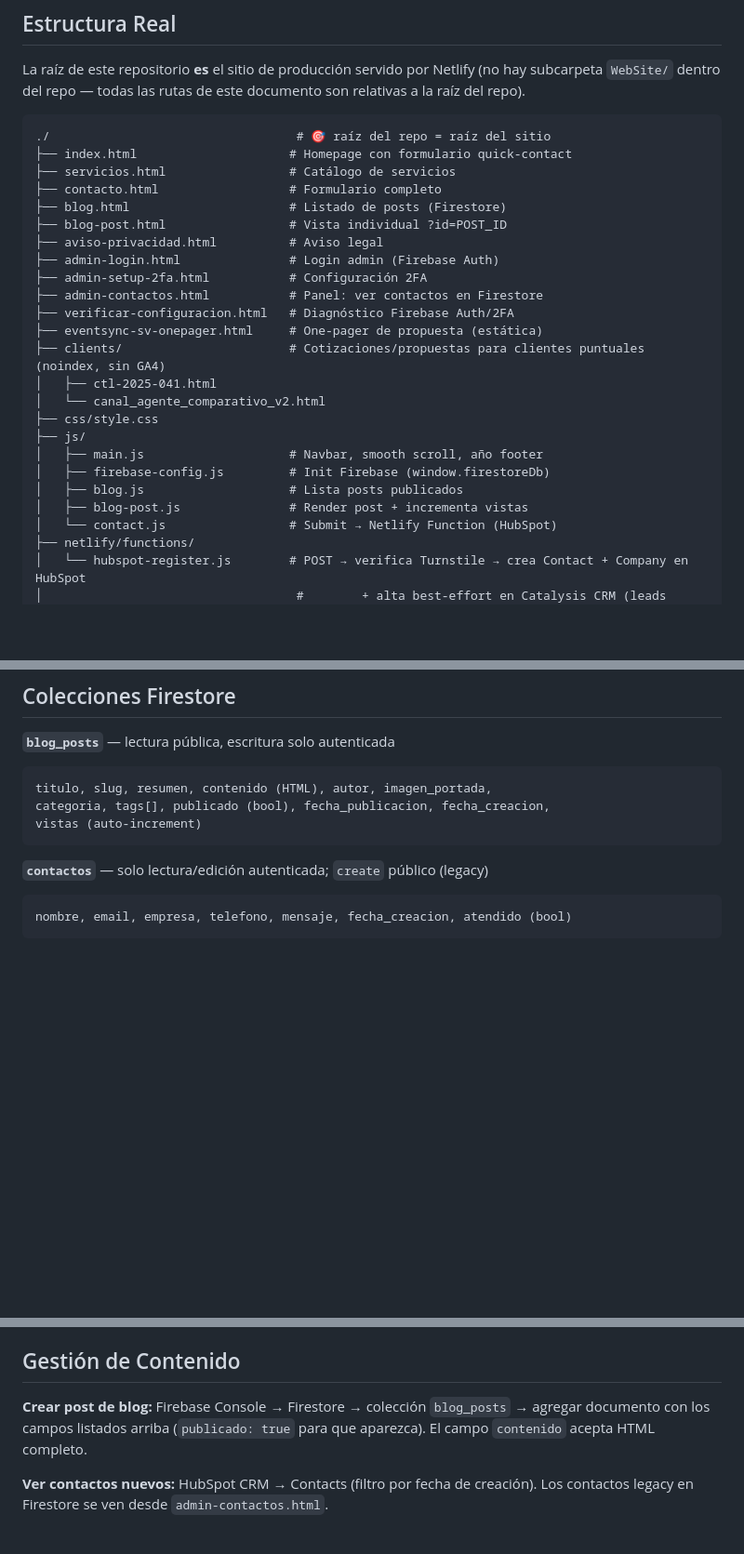
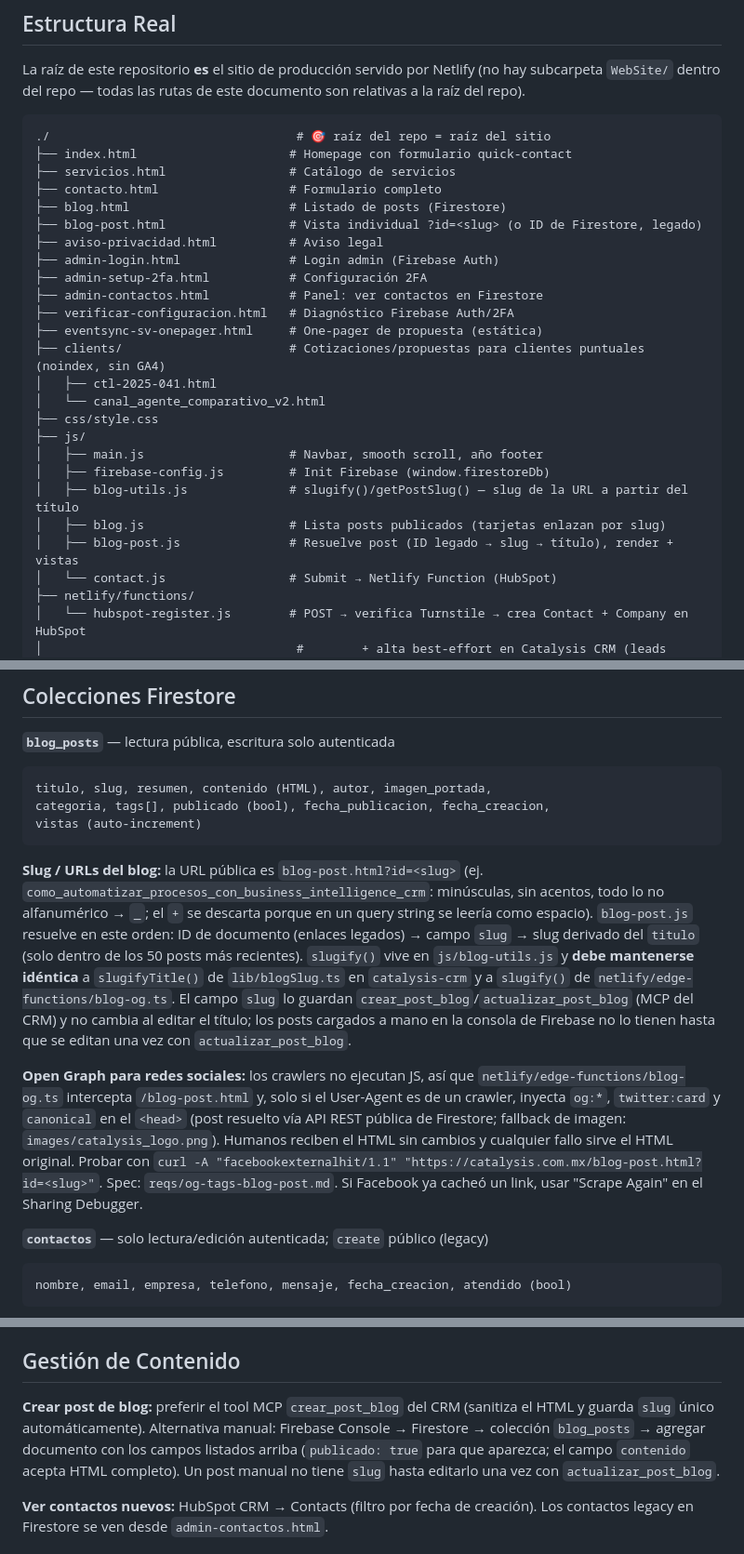
Before and after one commit to AlfonsoPiedrabuena/WebSite-Catalysis, a Markdown page: CLAUDE.md, 3 parts joined by grey strips. Shown at 93% size. Rendered like a GitHub page; blank space fills up the shorter version.

````diff
--- a/CLAUDE.md
+++ b/CLAUDE.md
@@ -16,7 +16,7 @@ La raíz de este repositorio **es** el sitio de producción servido por Netlify
 ├── servicios.html                 # Catálogo de servicios
 ├── contacto.html                  # Formulario completo
 ├── blog.html                      # Listado de posts (Firestore)
-├── blog-post.html                 # Vista individual ?id=POST_ID
+├── blog-post.html                 # Vista individual ?id=<slug> (o ID de Firestore, legado)
 ├── aviso-privacidad.html          # Aviso legal
 ├── admin-login.html               # Login admin (Firebase Auth)
 ├── admin-setup-2fa.html           # Configuración 2FA
@@ -30,8 +30,9 @@ La raíz de este repositorio **es** el sitio de producción servido por Netlify
 ├── js/
 │   ├── main.js                    # Navbar, smooth scroll, año footer
 │   ├── firebase-config.js         # Init Firebase (window.firestoreDb)
-│   ├── blog.js                    # Lista posts publicados
-│   ├── blog-post.js               # Render post + incrementa vistas
+│   ├── blog-utils.js              # slugify()/getPostSlug() — slug de la URL a partir del título
+│   ├── blog.js                    # Lista posts publicados (tarjetas enlazan por slug)
+│   ├── blog-post.js               # Resuelve post (ID legado → slug → título), render + vistas
 │   └── contact.js                 # Submit → Netlify Function (HubSpot)
 ├── netlify/functions/
 │   └── hubspot-register.js        # POST → verifica Turnstile → crea Contact + Company en HubSpot
@@ -112,6 +113,28 @@ categoria, tags[], publicado (bool), fecha_publicacion, fecha_creacion,
 vistas (auto-increment)
 ```
 
+**Slug / URLs del blog:** la URL pública es `blog-post.html?id=<slug>` (ej.
+`como_automatizar_procesos_con_business_intelligence_crm`: minúsculas, sin
+acentos, todo lo no alfanumérico → `_`; el `+` se descarta porque en un query
+string se leería como espacio). `blog-post.js` resuelve en este orden: ID de
+documento (enlaces legados) → campo `slug` → slug derivado del `titulo` (solo
+dentro de los 50 posts más recientes). `slugify()` vive en `js/blog-utils.js` y
+**debe mantenerse idéntica** a `slugifyTitle()` de `lib/blogSlug.ts` en
+`catalysis-crm` y a `slugify()` de `netlify/edge-functions/blog-og.ts`. El campo
+`slug` lo guardan `crear_post_blog`/`actualizar_post_blog` (MCP del CRM) y no
+cambia al editar el título; los posts cargados a mano en la consola de Firebase
+no lo tienen hasta que se editan una vez con `actualizar_post_blog`.
+
+**Open Graph para redes sociales:** los crawlers no ejecutan JS, así que
+`netlify/edge-functions/blog-og.ts` intercepta `/blog-post.html` y, solo si el
+User-Agent es de un crawler, inyecta `og:*`, `twitter:card` y `canonical` en el
+`<head>` (post resuelto vía API REST pública de Firestore; fallback de imagen:
+`images/catalysis_logo.png`). Humanos reciben el HTML sin cambios y cualquier
+fallo sirve el HTML original. Probar con
+`curl -A "facebookexternalhit/1.1" "https://catalysis.com.mx/blog-post.html?id=<slug>"`.
+Spec: `reqs/og-tags-blog-post.md`. Si Facebook ya cacheó un link, usar "Scrape
+Again" en el Sharing Debugger.
+
 **`contactos`** — solo lectura/edición autenticada; `create` público (legacy)
 ```
 nombre, email, empresa, telefono, mensaje, fecha_creacion, atendido (bool)
@@ -190,7 +213,7 @@ Las páginas admin/diagnóstico quedan fuera de Google Analytics a propósito, p
 
 ## Gestión de Contenido
 
-**Crear post de blog:** Firebase Console → Firestore → colección `blog_posts` → agregar documento con los campos listados arriba (`publicado: true` para que aparezca). El campo `contenido` acepta HTML completo.
+**Crear post de blog:** preferir el tool MCP `crear_post_blog` del CRM (sanitiza el HTML y guarda `slug` único automáticamente). Alternativa manual: Firebase Console → Firestore → colección `blog_posts` → agregar documento con los campos listados arriba (`publicado: true` para que aparezca; el campo `contenido` acepta HTML completo). Un post manual no tiene `slug` hasta editarlo una vez con `actualizar_post_blog`.
 
 **Ver contactos nuevos:** HubSpot CRM → Contacts (filtro por fecha de creación). Los contactos legacy en Firestore se ven desde `admin-contactos.html`.
 
````
Also changed, not shown: README.md (+1 -1 lines), reqs/og-tags-blog-post.md (+1 -1 lines).
